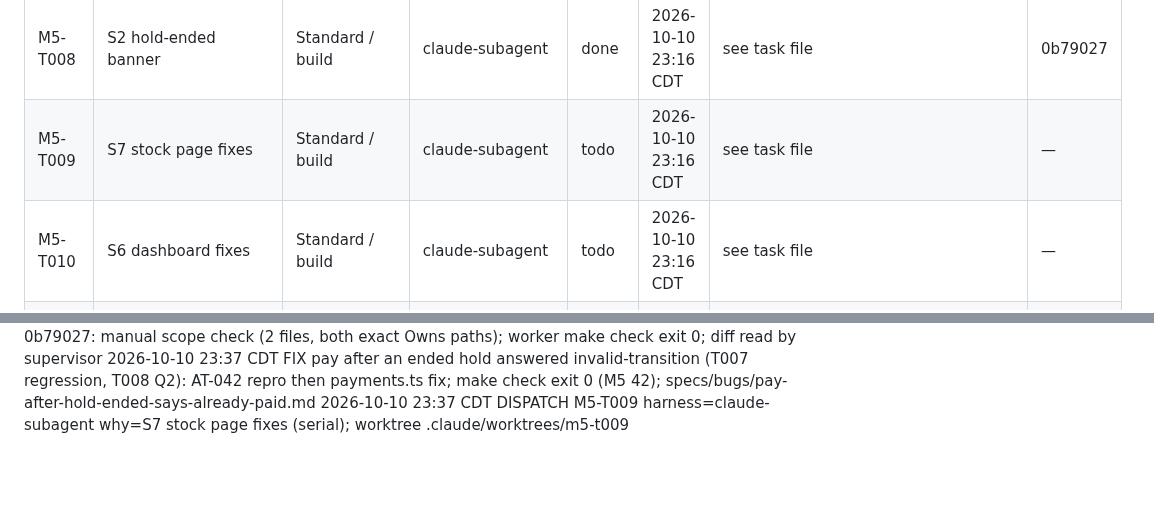
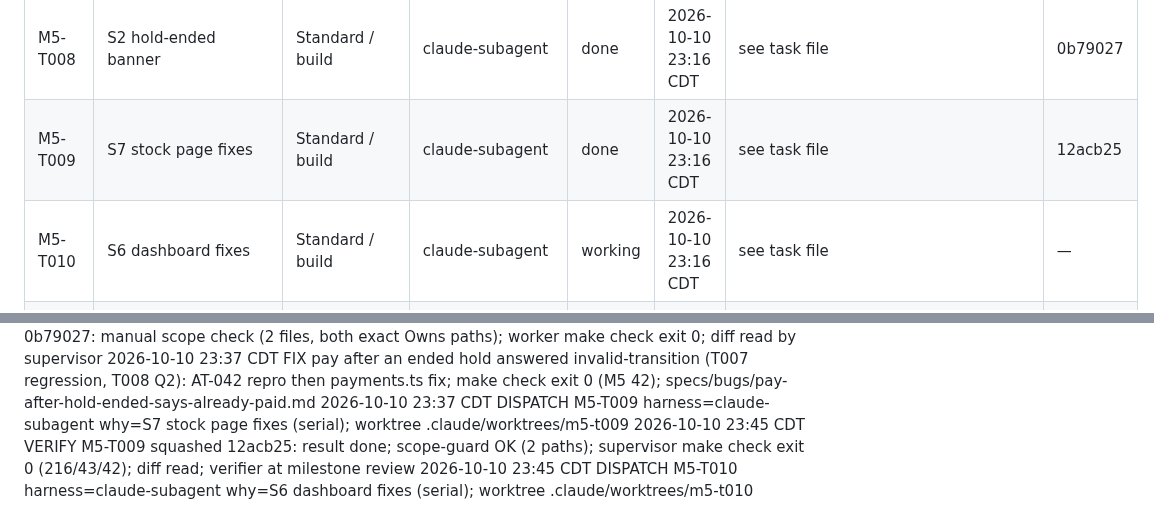
Before and after one commit to hisefath/cerbo-supplement-store, a Markdown page: .handoff/TRACKER.md, 2 parts joined by grey strips. Drawn GitHub-style; blank space fills up the shorter version.

Commit message:
chore(m5): record T009, dispatch T010
Co-Authored-By: Claude Opus 5.5 <noreply@anthropic.com>

```diff
--- a/.handoff/TRACKER.md
+++ b/.handoff/TRACKER.md
@@ -27,8 +27,8 @@ several harnesses read it and the repo is public.
 | M5-R04 | define-acceptance re-run: review pins (pass2 R3, pass3 R1, pass4 R1-R3, pass6 R5) | Standard / define-acceptance | supervisor | done | 2026-10-10 23:05 CDT | specs/M5-prices-and-stock/acceptance.md, tests/acceptance/M5 | 44fed80 |
 | M5-T007 | abandoned payments never block; hold_ended | Standard / build | claude-subagent | done | 2026-10-10 23:16 CDT | see task file | 3d759da |
 | M5-T008 | S2 hold-ended banner | Standard / build | claude-subagent | done | 2026-10-10 23:16 CDT | see task file | 0b79027 |
-| M5-T009 | S7 stock page fixes | Standard / build | claude-subagent | todo | 2026-10-10 23:16 CDT | see task file | — |
-| M5-T010 | S6 dashboard fixes | Standard / build | claude-subagent | todo | 2026-10-10 23:16 CDT | see task file | — |
+| M5-T009 | S7 stock page fixes | Standard / build | claude-subagent | done | 2026-10-10 23:16 CDT | see task file | 12acb25 |
+| M5-T010 | S6 dashboard fixes | Standard / build | claude-subagent | working | 2026-10-10 23:16 CDT | see task file | — |
 | M4-CI01 | CI on the MacBook runner: enable runner 245, .gitlab-ci.yml running make check | Fix / supervisor | supervisor (claude-opus-5-5) | done | 2026-10-10 19:05 CDT | .gitlab-ci.yml | — |
 | M5-T001 | Provider changes a practice price (specs/M5-prices-and-stock/tasks/T001.md) | Standard / implement-task | claude-subagent | done | 2026-10-10 21:09 CDT | see task file | 135b9ca |
 | M5-T002 | Payment reserves and releases stock (specs/M5-prices-and-stock/tasks/T002.md) | Standard / implement-task | claude-subagent | done | 2026-10-10 21:09 CDT | see task file | f5bb975 |
@@ -416,3 +416,5 @@ several harnesses read it and the repo is public.
 2026-10-10 23:37 CDT VERIFY M5-T008 squashed 0b79027: manual scope check (2 files, both exact Owns paths); worker make check exit 0; diff read by supervisor
 2026-10-10 23:37 CDT FIX pay after an ended hold answered invalid-transition (T007 regression, T008 Q2): AT-042 repro then payments.ts fix; make check exit 0 (M5 42); specs/bugs/pay-after-hold-ended-says-already-paid.md
 2026-10-10 23:37 CDT DISPATCH M5-T009 harness=claude-subagent why=S7 stock page fixes (serial); worktree .claude/worktrees/m5-t009
+2026-10-10 23:45 CDT VERIFY M5-T009 squashed 12acb25: result done; scope-guard OK (2 paths); supervisor make check exit 0 (216/43/42); diff read; verifier at milestone review
+2026-10-10 23:45 CDT DISPATCH M5-T010 harness=claude-subagent why=S6 dashboard fixes (serial); worktree .claude/worktrees/m5-t010
```
